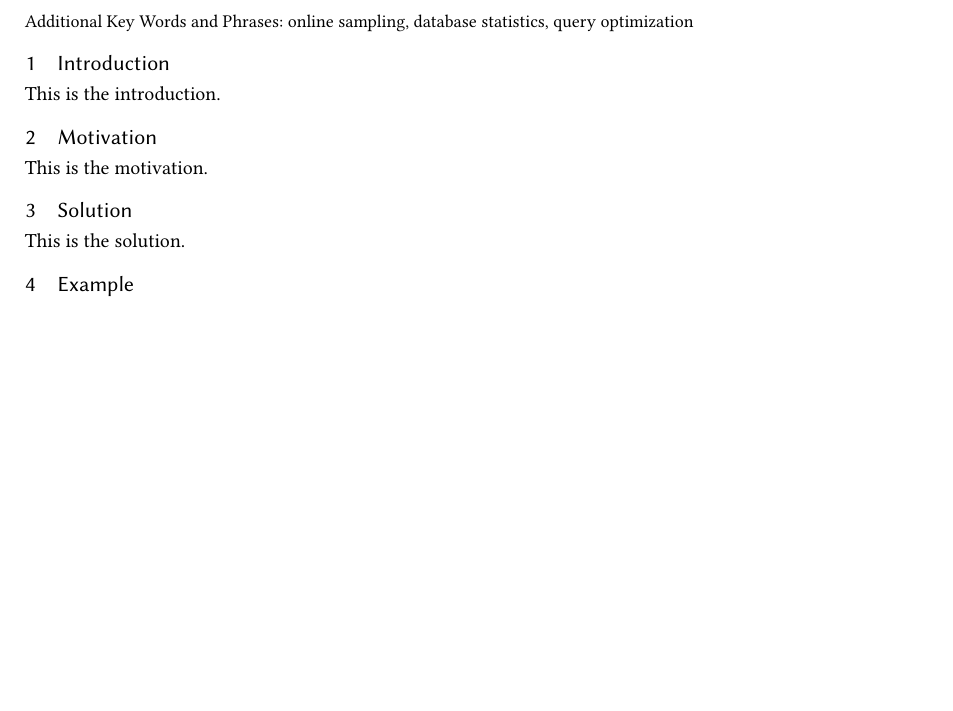
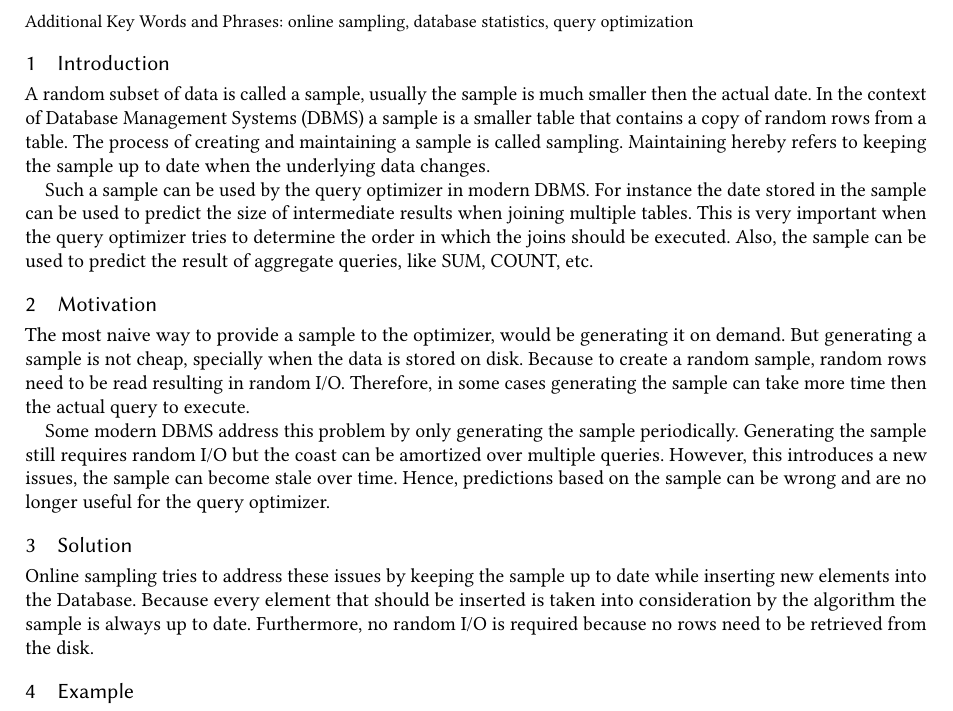
Before and after one commit to LeFrosch/DB-Seminar, a LaTeX paper (paper/main.tex): part of the page, cut so that both start at the same text, the shorter picture padded with empty space. Compiled offline with pdfLaTeX.

Commit message:
[wip] paper

```diff
--- a/paper/main.tex
+++ b/paper/main.tex
@@ -1,9 +1,4 @@
-\documentclass[acmlarge]{acmart}
-
-% Remove the "ACM Reference Format" with the useless URL
-\settopmatter{printacmref=false}
-% Remove copyright
-\setcopyright{none}
+\documentclass[acmlarge,nonacm]{acmart}
 
 \begin{document}
     \title{Concurrent online sampling, for all, for free}
@@ -22,18 +17,27 @@
 
     \section{Introduction}
         % What is sampling
+        A random subset of data is called a sample, usually the sample is much smaller then the actual date. In the context of Database Management Systems (DBMS) a sample is a smaller table that contains a copy of random rows from a table. The process of creating and maintaining a sample is called sampling. Maintaining hereby refers to keeping the sample up to date when the underlying data changes.
+
         % Why is sampling necessary
-        This is the introduction.
+        Such a sample can be used by the query optimizer in modern DBMS. For instance the date stored in the sample can be used to predict the size of intermediate results when joining multiple tables. This is very important when the query optimizer tries to determine the order in which the joins should be executed. Also, the sample can be used to predict the result of aggregate queries, like SUM, COUNT, etc.
+
+        % Vocab
+
 
     \section{Motivation}
         % Current sampling algorithms
-        This is the motivation.
+        The most naive way to provide a sample to the optimizer, would be generating it on demand. But generating a sample is not cheap, specially when the data is stored on disk. Because to create a random sample, random rows need to be read resulting in random I/O. Therefore, in some cases generating the sample can take more time then the actual query to execute.
+
+        Some modern DBMS address this problem by only generating the sample periodically. Generating the sample still requires random I/O but the coast can be amortized over multiple queries. However, this introduces a new issues, the sample can become stale over time. Hence, predictions based on the sample can be wrong and are no longer useful for the query optimizer.
 
     \section{Solution}
         % What is online sampling
+        Online sampling tries to address these issues by keeping the sample up to date while inserting new elements into the Database. Because every element that should be inserted is taken into consideration by the algorithm the sample is always up to date. Furthermore, no random I/O is required because no rows need to be retrieved from the disk.
+
         % Requirements
+
         % The algorithm it self
-        This is the solution.
 
     \section{Example}
         % An example who the algorithm works (similar to one in the OG)
```
